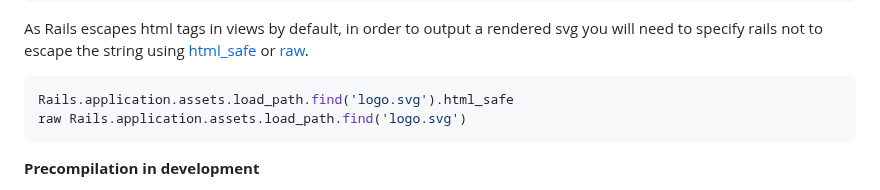
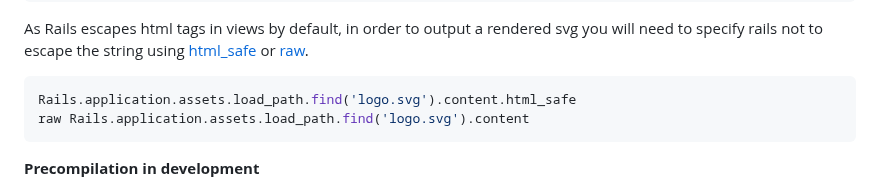
Before and after one commit to rails/propshaft, a Markdown page: UPGRADING.md, the part around the change. Rendered like a GitHub page.

Commit message:
Fix typo in UPGRADING.md
When referring to how to escape HTML tags, the documentation forgot to
call the `content` method.

When using `html_safe`, an exception will be raised because `html_safe`
is not defined on `Propshaft::Asset`.

Using `raw`, on the other hand, will call `to_s` on the
`Propshaft::Asset` instance, returning an expected tag

````diff
--- a/UPGRADING.md
+++ b/UPGRADING.md
@@ -253,8 +253,8 @@ Rails.application.assets.load_path.find('logo.svg').content
 
 As Rails escapes html tags in views by default, in order to output a rendered svg you will need to specify rails not to escape the string using [html_safe](https://api.rubyonrails.org/classes/String.html#method-i-html_safe) or [raw](https://api.rubyonrails.org/classes/ActionView/Helpers/OutputSafetyHelper.html#method-i-raw).
 ```ruby
-Rails.application.assets.load_path.find('logo.svg').html_safe
-raw Rails.application.assets.load_path.find('logo.svg')
+Rails.application.assets.load_path.find('logo.svg').content.html_safe
+raw Rails.application.assets.load_path.find('logo.svg').content
 ```
 
 **Precompilation in development**
````
